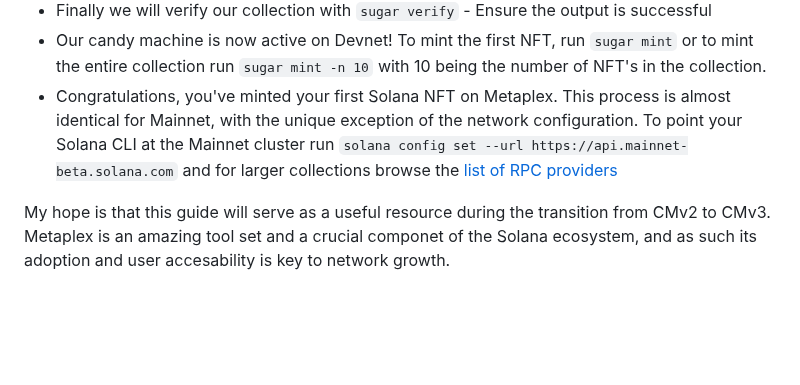
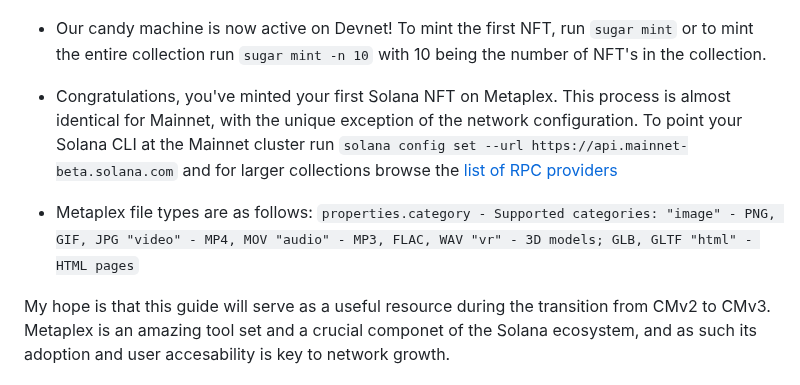
Before and after one commit to meta-light/backups, a Markdown page: guides/sugar-hello-world.md, the part around the change. GitHub-like rendering; blank space fills up the shorter version.

````diff
--- a/guides/sugar-hello-world.md
+++ b/guides/sugar-hello-world.md
@@ -25,4 +25,12 @@ When it comes to Solana NFT's, the Metaplex standard has become the dominant fra
 * Our candy machine is now active on Devnet! To mint the first NFT, run ```sugar mint``` or to mint the entire collection run ```sugar mint -n 10``` with 10 being the number of NFT's in the collection.
 * Congratulations, you've minted your first Solana NFT on Metaplex. This process is almost identical for Mainnet, with the unique exception of the network configuration. To point your Solana CLI at the Mainnet cluster run ```solana config set --url https://api.mainnet-beta.solana.com``` and for larger collections browse the [list of RPC providers](https://docs.metaplex.com/resources/rpc-providers)
 
+* Metaplex file types are as follows:
+`properties.category - Supported categories:
+"image" - PNG, GIF, JPG
+"video" - MP4, MOV
+"audio" - MP3, FLAC, WAV
+"vr" - 3D models; GLB, GLTF
+"html" - HTML pages`
+
 My hope is that this guide will serve as a useful resource during the transition from CMv2 to CMv3. Metaplex is an amazing tool set and a crucial componet of the Solana ecosystem, and as such its adoption and user accesability is key to network growth.
````
